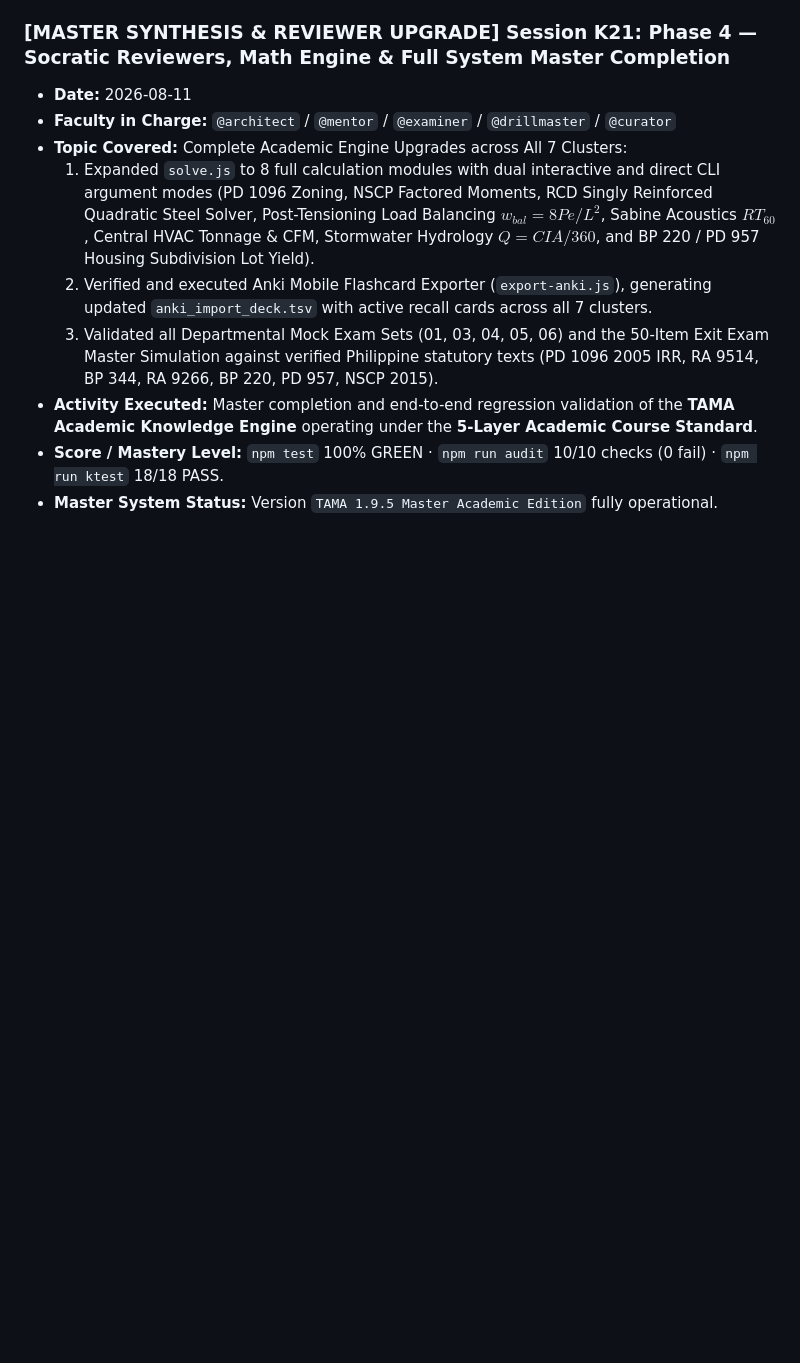
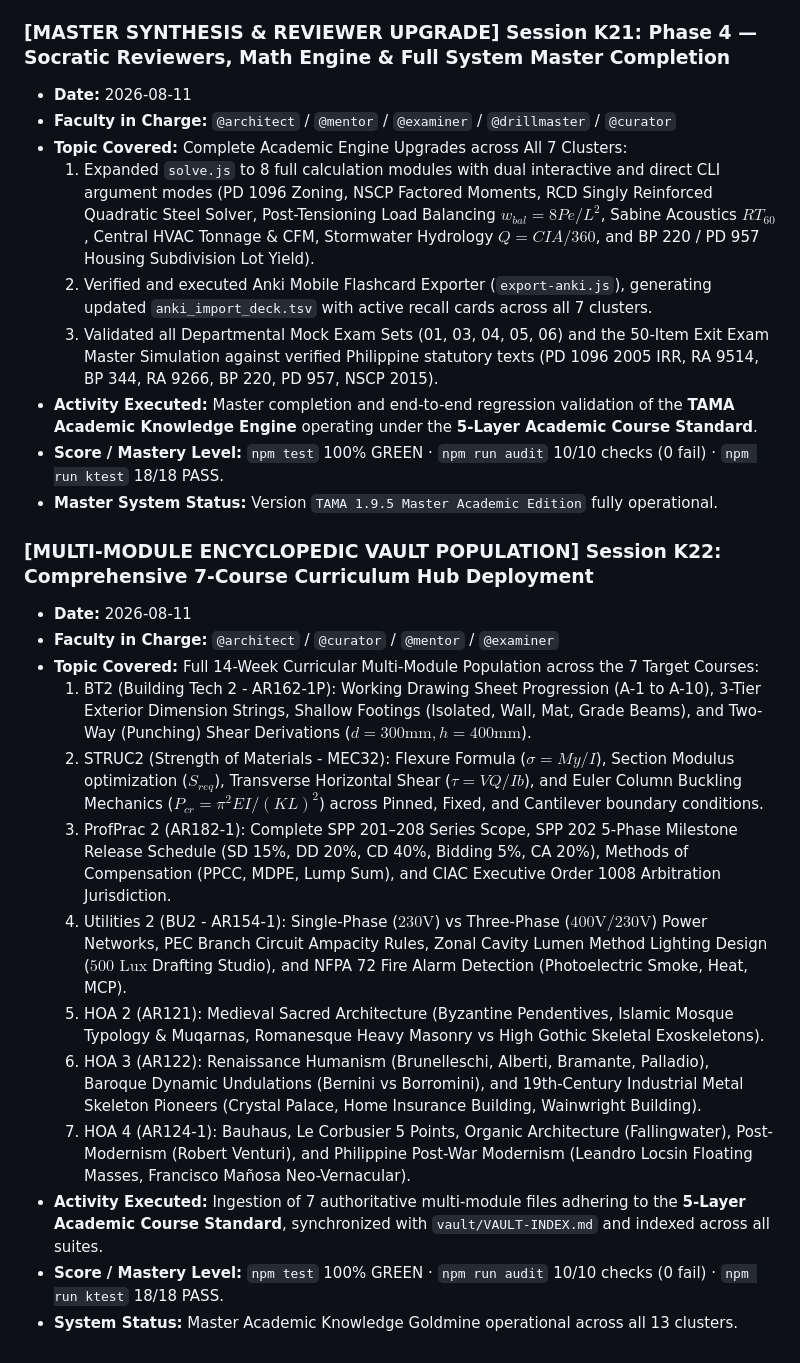
Before and after one commit to tatsufinn-commits/TAMA, a Markdown page: docs/STUDY_LOGBOOK.md, the part around the change. GitHub-like rendering; blank space fills up the shorter version.

```diff
--- a/docs/STUDY_LOGBOOK.md
+++ b/docs/STUDY_LOGBOOK.md
@@ -406,3 +406,18 @@ When you start a study session:
 * **Activity Executed:** Master completion and end-to-end regression validation of the **TAMA Academic Knowledge Engine** operating under the **5-Layer Academic Course Standard**.
 * **Score / Mastery Level:** `npm test` 100% GREEN · `npm run audit` 10/10 checks (0 fail) · `npm run ktest` 18/18 PASS.
 * **Master System Status:** Version `TAMA 1.9.5 Master Academic Edition` fully operational.
+
+### [MULTI-MODULE ENCYCLOPEDIC VAULT POPULATION] Session K22: Comprehensive 7-Course Curriculum Hub Deployment
+* **Date:** 2026-08-11
+* **Faculty in Charge:** `@architect` / `@curator` / `@mentor` / `@examiner`
+* **Topic Covered:** Full 14-Week Curricular Multi-Module Population across the 7 Target Courses:
+  1. BT2 (Building Tech 2 - AR162-1P): Working Drawing Sheet Progression (A-1 to A-10), 3-Tier Exterior Dimension Strings, Shallow Footings (Isolated, Wall, Mat, Grade Beams), and Two-Way (Punching) Shear Derivations ($d = 300\text{mm}, h = 400\text{mm}$).
+  2. STRUC2 (Strength of Materials - MEC32): Flexure Formula ($\sigma = My/I$), Section Modulus optimization ($S_{req}$), Transverse Horizontal Shear ($\tau = VQ/Ib$), and Euler Column Buckling Mechanics ($P_{cr} = \pi^2 E I / (KL)^2$) across Pinned, Fixed, and Cantilever boundary conditions.
+  3. ProfPrac 2 (AR182-1): Complete SPP 201–208 Series Scope, SPP 202 5-Phase Milestone Release Schedule (SD 15%, DD 20%, CD 40%, Bidding 5%, CA 20%), Methods of Compensation (PPCC, MDPE, Lump Sum), and CIAC Executive Order 1008 Arbitration Jurisdiction.
+  4. Utilities 2 (BU2 - AR154-1): Single-Phase ($230\text{V}$) vs Three-Phase ($400\text{V}/230\text{V}$) Power Networks, PEC Branch Circuit Ampacity Rules, Zonal Cavity Lumen Method Lighting Design ($500\text{ Lux}$ Drafting Studio), and NFPA 72 Fire Alarm Detection (Photoelectric Smoke, Heat, MCP).
+  5. HOA 2 (AR121): Medieval Sacred Architecture (Byzantine Pendentives, Islamic Mosque Typology & Muqarnas, Romanesque Heavy Masonry vs High Gothic Skeletal Exoskeletons).
+  6. HOA 3 (AR122): Renaissance Humanism (Brunelleschi, Alberti, Bramante, Palladio), Baroque Dynamic Undulations (Bernini vs Borromini), and 19th-Century Industrial Metal Skeleton Pioneers (Crystal Palace, Home Insurance Building, Wainwright Building).
+  7. HOA 4 (AR124-1): Bauhaus, Le Corbusier 5 Points, Organic Architecture (Fallingwater), Post-Modernism (Robert Venturi), and Philippine Post-War Modernism (Leandro Locsin Floating Masses, Francisco Mañosa Neo-Vernacular).
+* **Activity Executed:** Ingestion of 7 authoritative multi-module files adhering to the **5-Layer Academic Course Standard**, synchronized with `vault/VAULT-INDEX.md` and indexed across all suites.
+* **Score / Mastery Level:** `npm test` 100% GREEN · `npm run audit` 10/10 checks (0 fail) · `npm run ktest` 18/18 PASS.
+* **System Status:** Master Academic Knowledge Goldmine operational across all 13 clusters.
```
Also changed, not shown: docs/TAMA_MASTER_COURSE_EXPANSION_DIRECTIVE.md (added, +164 -0 lines), 1 other file.
